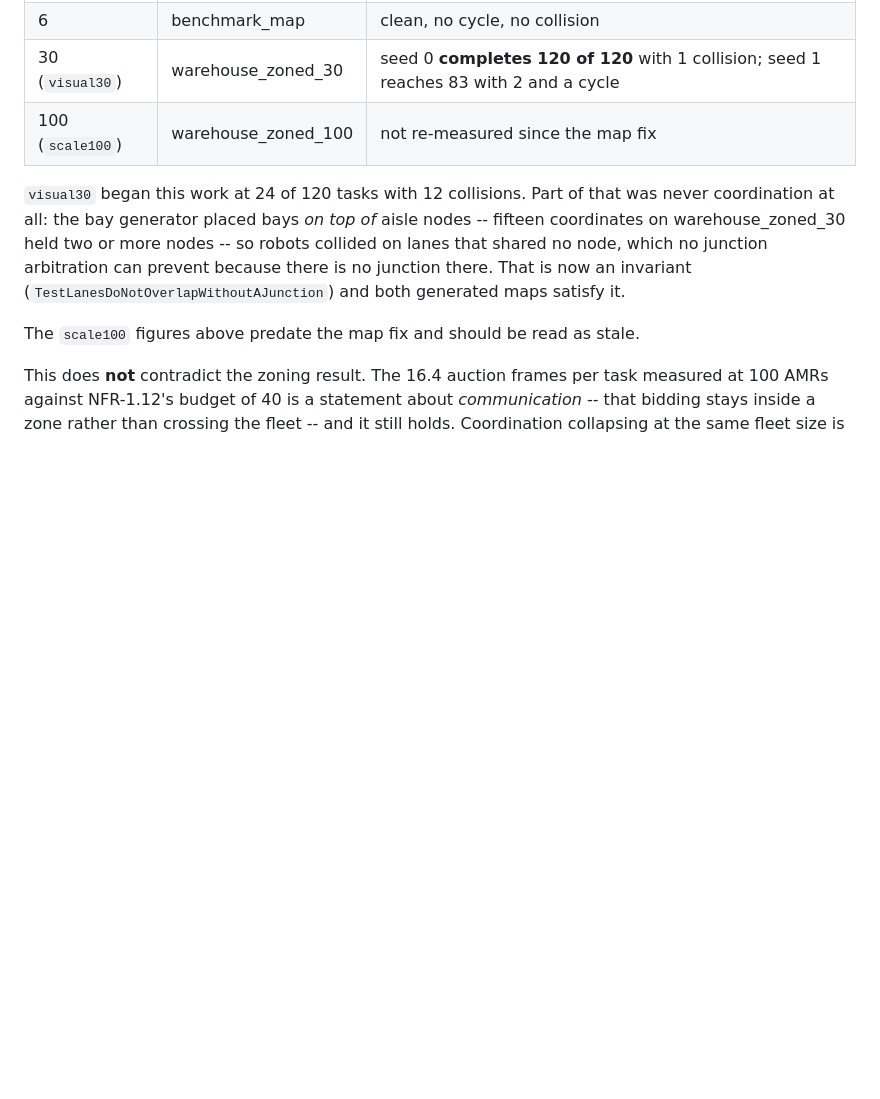
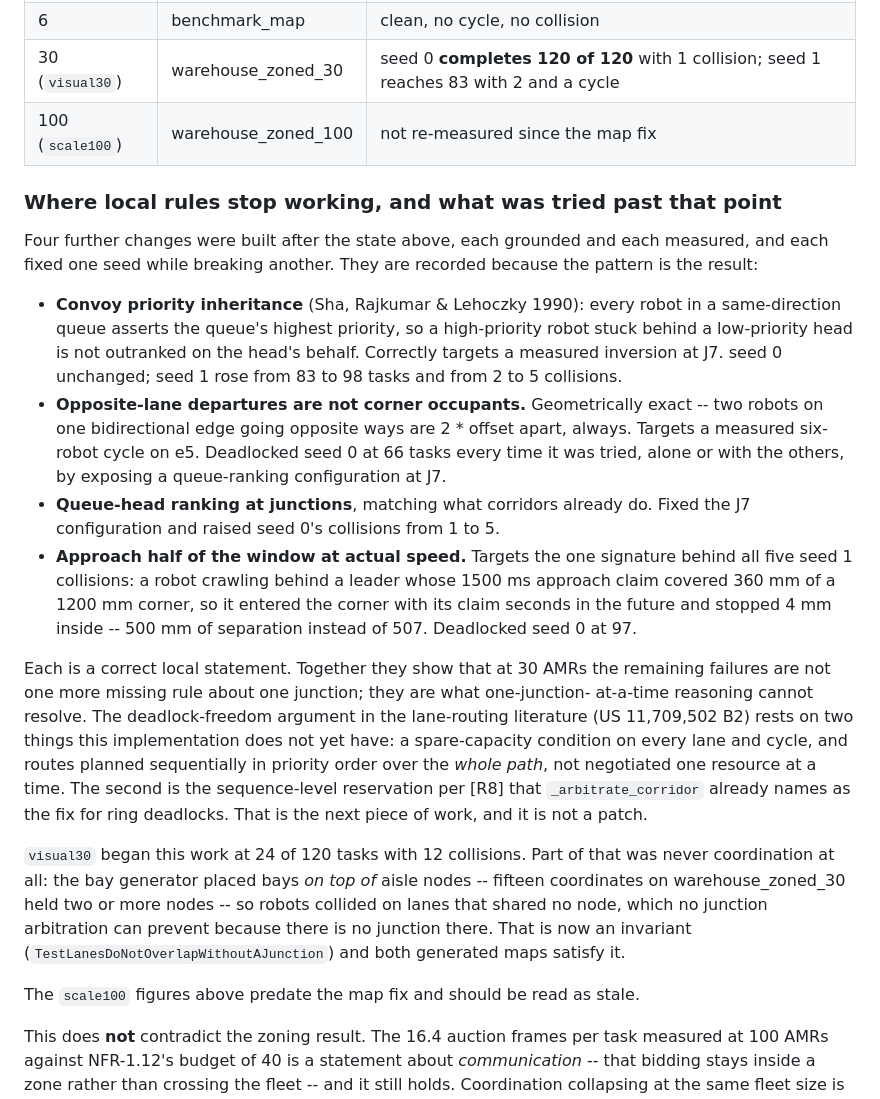
Before and after one commit to Manibalan1270/sih, a Markdown page: README.md, the part around the change. Drawn GitHub-style; blank space fills up the shorter version.

Commit message:
Record four measured negative results at 30 AMRs
Each targets a real, diagnosed mechanism and each helps one seed while breaking
another. The pattern is the finding: past this point the failures are not one more
missing local rule, they are the limit of one-junction-at-a-time reasoning. The
deadlock-freedom argument in the lane-routing literature needs sequence-level
reservation over the whole route, which is the next piece of work and not a patch.

Co-Authored-By: Claude Opus 5 <noreply@anthropic.com>

```diff
--- a/README.md
+++ b/README.md
@@ -233,6 +233,38 @@ Measured on this commit, not projected:
 | 30 (`visual30`) | warehouse_zoned_30 | seed 0 **completes 120 of 120** with 1 collision; seed 1 reaches 83 with 2 and a cycle |
 | 100 (`scale100`) | warehouse_zoned_100 | not re-measured since the map fix |
 
+### Where local rules stop working, and what was tried past that point
+
+Four further changes were built after the state above, each grounded and each measured,
+and each fixed one seed while breaking another. They are recorded because the pattern is
+the result:
+
+- **Convoy priority inheritance** (Sha, Rajkumar & Lehoczky 1990): every robot in a
+  same-direction queue asserts the queue's highest priority, so a high-priority robot
+  stuck behind a low-priority head is not outranked on the head's behalf. Correctly
+  targets a measured inversion at J7. seed 0 unchanged; seed 1 rose from 83 to 98 tasks
+  and from 2 to 5 collisions.
+- **Opposite-lane departures are not corner occupants.** Geometrically exact -- two
+  robots on one bidirectional edge going opposite ways are 2 * offset apart, always.
+  Targets a measured six-robot cycle on e5. Deadlocked seed 0 at 66 tasks every time it
+  was tried, alone or with the others, by exposing a queue-ranking configuration at J7.
+- **Queue-head ranking at junctions**, matching what corridors already do. Fixed the J7
+  configuration and raised seed 0's collisions from 1 to 5.
+- **Approach half of the window at actual speed.** Targets the one signature behind all
+  five seed 1 collisions: a robot crawling behind a leader whose 1500 ms approach claim
+  covered 360 mm of a 1200 mm corner, so it entered the corner with its claim seconds in
+  the future and stopped 4 mm inside -- 500 mm of separation instead of 507. Deadlocked
+  seed 0 at 97.
+
+Each is a correct local statement. Together they show that at 30 AMRs the remaining
+failures are not one more missing rule about one junction; they are what one-junction-
+at-a-time reasoning cannot resolve. The deadlock-freedom argument in the lane-routing
+literature (US 11,709,502 B2) rests on two things this implementation does not yet have:
+a spare-capacity condition on every lane and cycle, and routes planned sequentially in
+priority order over the *whole path*, not negotiated one resource at a time. The second
+is the sequence-level reservation per [R8] that `_arbitrate_corridor` already names as
+the fix for ring deadlocks. That is the next piece of work, and it is not a patch.
+
 `visual30` began this work at 24 of 120 tasks with 12 collisions. Part of that was never
 coordination at all: the bay generator placed bays *on top of* aisle nodes -- fifteen
 coordinates on warehouse_zoned_30 held two or more nodes -- so robots collided on lanes
```
